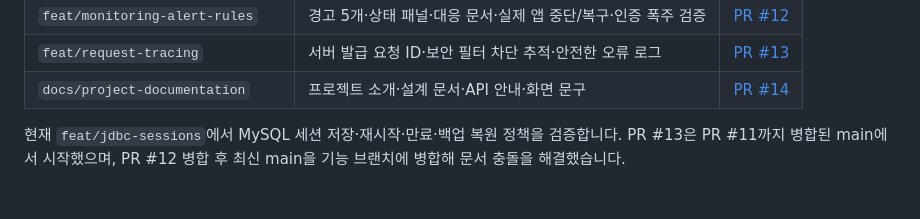
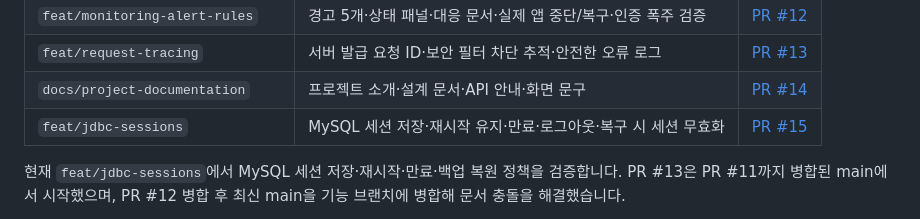
Before and after one commit to zeroziba9-hash/order-stock-service, a Markdown page: docs/development-workflow.md, the part around the change. GitHub-like rendering; blank space fills up the shorter version.

Commit message:
docs: link JDBC session pull request

```diff
--- a/docs/development-workflow.md
+++ b/docs/development-workflow.md
@@ -22,6 +22,7 @@
 | `feat/monitoring-alert-rules` | 경고 5개·상태 패널·대응 문서·실제 앱 중단/복구·인증 폭주 검증 | [PR #12](https://github.com/zeroziba9-hash/order-stock-service/pull/12) |
 | `feat/request-tracing` | 서버 발급 요청 ID·보안 필터 차단 추적·안전한 오류 로그 | [PR #13](https://github.com/zeroziba9-hash/order-stock-service/pull/13) |
 | `docs/project-documentation` | 프로젝트 소개·설계 문서·API 안내·화면 문구 | [PR #14](https://github.com/zeroziba9-hash/order-stock-service/pull/14) |
+| `feat/jdbc-sessions` | MySQL 세션 저장·재시작 유지·만료·로그아웃·복구 시 세션 무효화 | [PR #15](https://github.com/zeroziba9-hash/order-stock-service/pull/15) |
 
 현재 `feat/jdbc-sessions`에서 MySQL 세션 저장·재시작·만료·백업 복원 정책을 검증합니다.
 PR #13은 PR #11까지 병합된 main에서 시작했으며, PR #12 병합 후 최신 main을 기능 브랜치에 병합해 문서 충돌을 해결했습니다.
```
